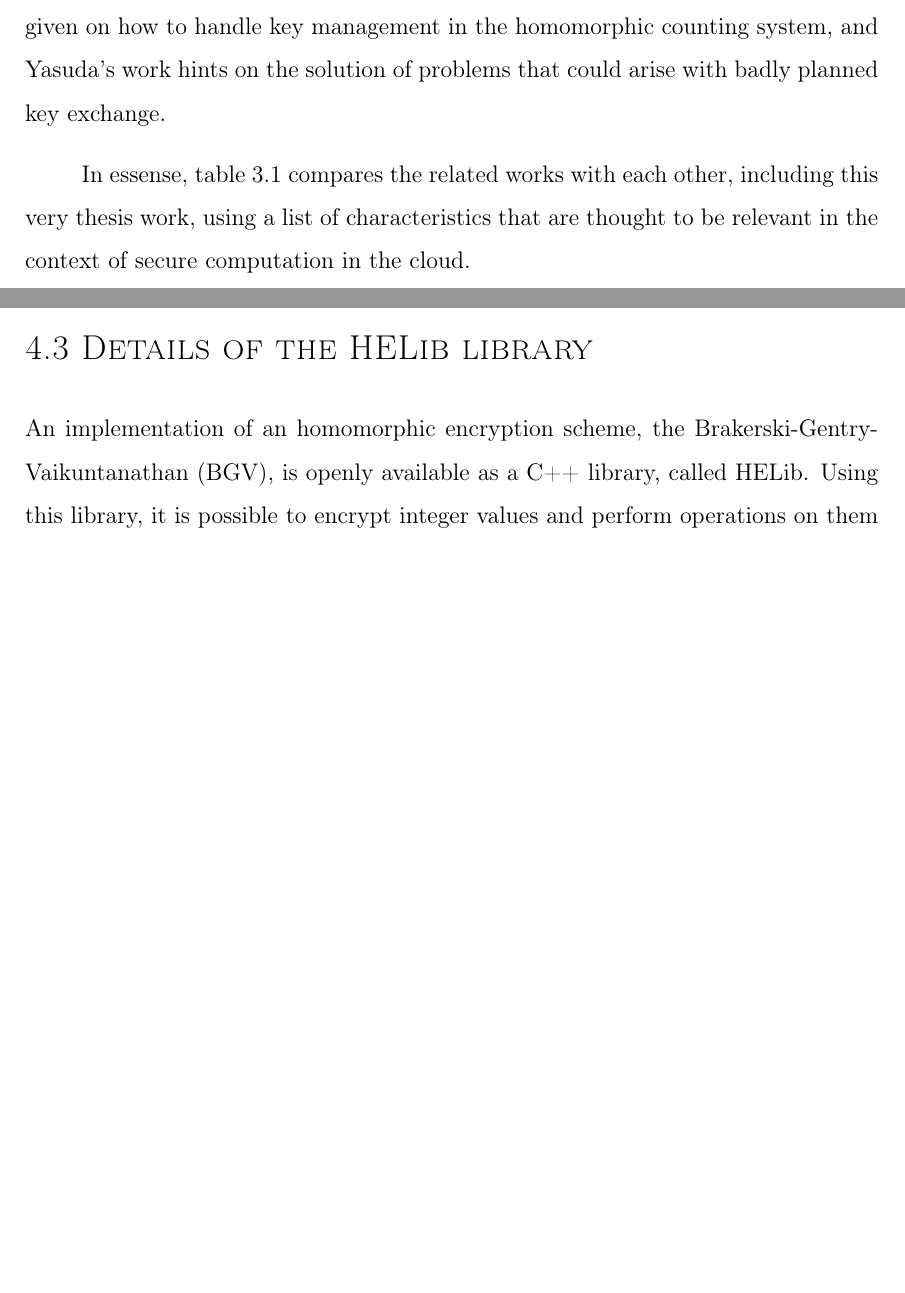
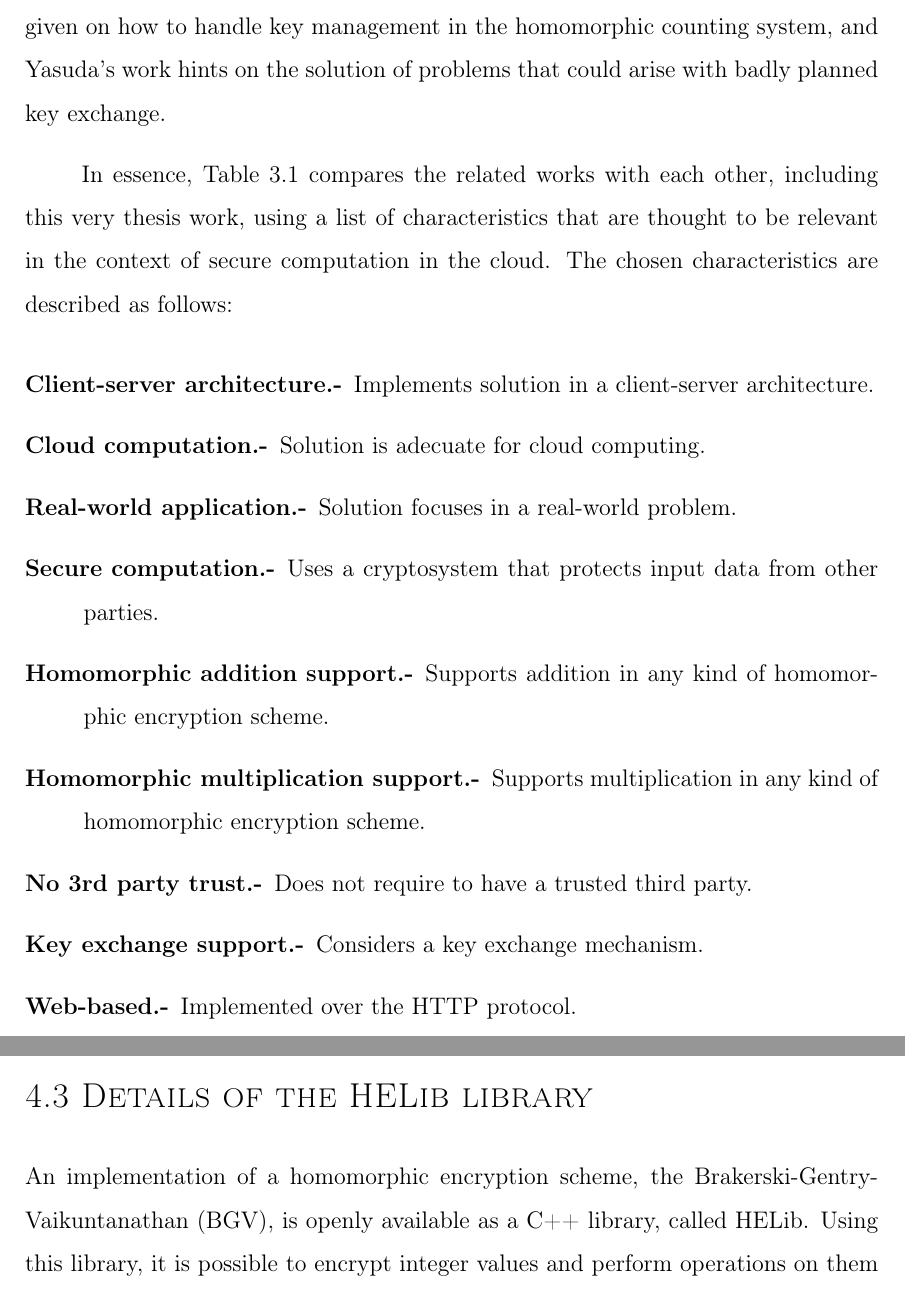
Before and after one commit to antoniosv/homomorphic-counter, a LaTeX thesis (plantilla/tesis.tex, which reads plantilla/methodology.tex, plantilla/relatedWorks.tex): two parts of pages 62 and 68 of 100 before the commit and two parts of pages 62 and 68 of 99 after it, joined at a grey line, cut so that both start at the same text, the shorter picture padded with empty space. Compiled offline with pdfLaTeX.

Commit message:
added description for the characteristics used in the related works section

```diff
--- a/plantilla/methodology.tex
+++ b/plantilla/methodology.tex
@@ -29,7 +29,7 @@ The solution itself consists in an implementation of a client-server software th
 
 \section{{Details of the HELib library}}
 
-An implementation of an homomorphic encryption scheme, the Brakerski-Gentry-Vaikuntanathan (BGV), is openly available as a C++ library, called HELib. Using this library, it is possible to encrypt integer values and perform operations on them while being encrypted. There are many parameters to be considered when using this implementation, and these usually define how the public and private keys are going to be like. For this particular application, most parameters can be left in their default values, as they seem to serve the intended purpose.
+An implementation of a homomorphic encryption scheme, the Brakerski-Gentry-Vaikuntanathan (BGV), is openly available as a C++ library, called HELib. Using this library, it is possible to encrypt integer values and perform operations on them while being encrypted. There are many parameters to be considered when using this implementation, and these usually define how the public and private keys are going to be like. For this particular application, most parameters can be left in their default values, as they seem to serve the intended purpose.
 
 Part of the description found in the code repository of HElib states that the library is considered to be low-level, and given its difficulty and constant changes, it is not that appropriate to build big applications with it. Regarding the use of the library and its implementation of homomorphic encrypted, often referred to as \emph{HE}, the following is stated: ``At its present state, this library is mostly meant for researchers working on HE and its uses. Also currently it is fairly low-level, and is best thought of as \emph{assembly language for HE}. That is, it provides low-level routines (set, add, multiply, shift, etc.), with as much access to optimizations as we can give.'' Brakerski et al. \cite{helib}.
 
--- a/plantilla/relatedWorks.tex
+++ b/plantilla/relatedWorks.tex
@@ -77,7 +77,19 @@ Similarly, MrCrypt \cite{Tetali:2013:MSA:2544173.2509554} provides meaningful in
 
 Finally, Yasuda's \cite{Yasuda:2015:SDD:2732516.2732521} work opens up a whole new area of opportunity, since it focuses on the secure key exchange aspect. So far, not much thought has been given on how to handle key management in the homomorphic counting system, and Yasuda's work hints on the solution of problems that could arise with badly planned key exchange.
 
-In essense, table \ref{tbl:comparison} compares the related works with each other, including this very thesis work, using a list of characteristics that are thought to be relevant in the context of secure computation in the cloud.
+In essence, Table \ref{tbl:comparison} compares the related works with each other, including this very thesis work, using a list of characteristics that are thought to be relevant in the context of secure computation in the cloud. The chosen characteristics are described as follows:
+
+\begin{description}
+\item[Client-server architecture.-] Implements solution  in a client-server architecture.
+\item[Cloud computation.-] Solution is adecuate for cloud computing.
+\item[Real-world application.-] Solution focuses in a real-world problem.
+\item[Secure computation.-] Uses a cryptosystem that protects input data from other parties.
+\item[Homomorphic addition support.-] Supports addition in any kind of homomorphic encryption scheme.
+\item[Homomorphic multiplication support.-] Supports multiplication in any kind of homomorphic encryption scheme.
+\item[No 3rd party trust.-] Does not require to have a trusted third party.
+\item[Key exchange support.-] Considers a key exchange mechanism.
+\item[Web-based.-] Implemented over the HTTP protocol.
+\end{description}
 
 \afterpage{
   \clearpage
@@ -95,7 +107,7 @@ Real-world application                                                        &
 Secure computation                                                            & $\bigcirc$                                                                             & $\bigcirc$                                                                             & $\bigcirc$                                                                            & $\bigcirc$                                & $\bigcirc$                                                                             & $\bigcirc$                                                                                 & $\bigcirc$                                \\ \hline
 \begin{tabular}[c]{@{}l@{}}Homomorphic addition \\ support\end{tabular}       & $\bigcirc$                                                                             & $\times$                                                                             & $\bigcirc$                                                                            & $\times$                                & $\times$                                                                             & $\times$                                                                                 & $\bigcirc$                                \\ \hline
 \begin{tabular}[c]{@{}l@{}}Homomorphic multiplication \\ support\end{tabular} & $\bigcirc$                                                                             & $\times$                                                                             & $\times$                                                                            & $\times$                                & $\times$                                                                             & $\times$                                                                                 & $\bigcirc$                                \\ \hline
-Doesn't trust 3rd party                                                       & $\times$                                                                             & $\bigcirc$                                                                             & $\bigcirc$                                                                            & $\bigcirc$                                & $\bigcirc$                                                                             & $\times$                                                                                 & $\bigcirc$                                \\ \hline
+No 3rd party trust                                                       & $\times$                                                                             & $\bigcirc$                                                                             & $\bigcirc$                                                                            & $\bigcirc$                                & $\bigcirc$                                                                             & $\times$                                                                                 & $\bigcirc$                                \\ \hline
 Key exchange support                                                          & $\bigcirc$                                                                             & $\bigcirc$                                                                             & $\bigcirc$                                                                            & $\times$                                & $\times$                                                                             & $\bigcirc$                                                                                 & $\times$                                \\ \hline
 Web-based                                                                     & $\times$                                                                             & $\times$                                                                             & $\bigcirc$                                                                            & $\bigcirc$                                & $\times$                                                                             & $\bigcirc$                                                                                 & $\times$                                \\ \hline
 \end{tabular}
```
Also changed, not shown: plantilla/abstract.tex (+1 -1 lines), plantilla/conclusions.tex (+1 -0 lines), plantilla/experiments.tex (+5 -4 lines), plantilla/test.tex (deleted, +0 -9 lines), plantilla/tesis.pdf, plantilla/test.pdf (deleted), plantilla/methodology.tex (9 more changed lines).
